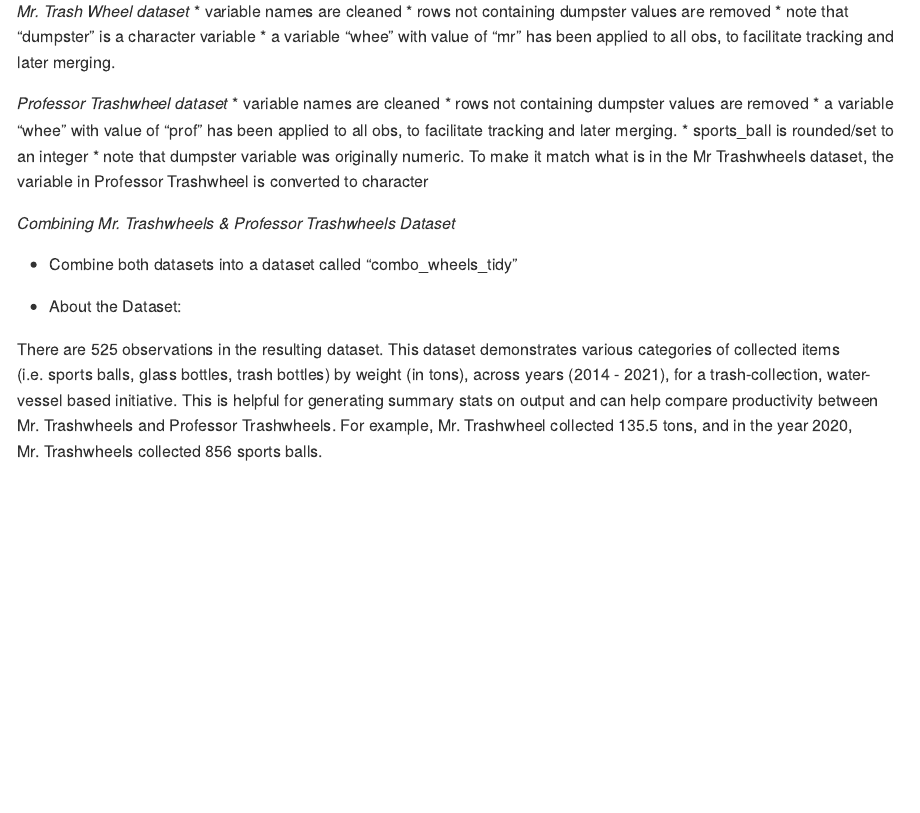
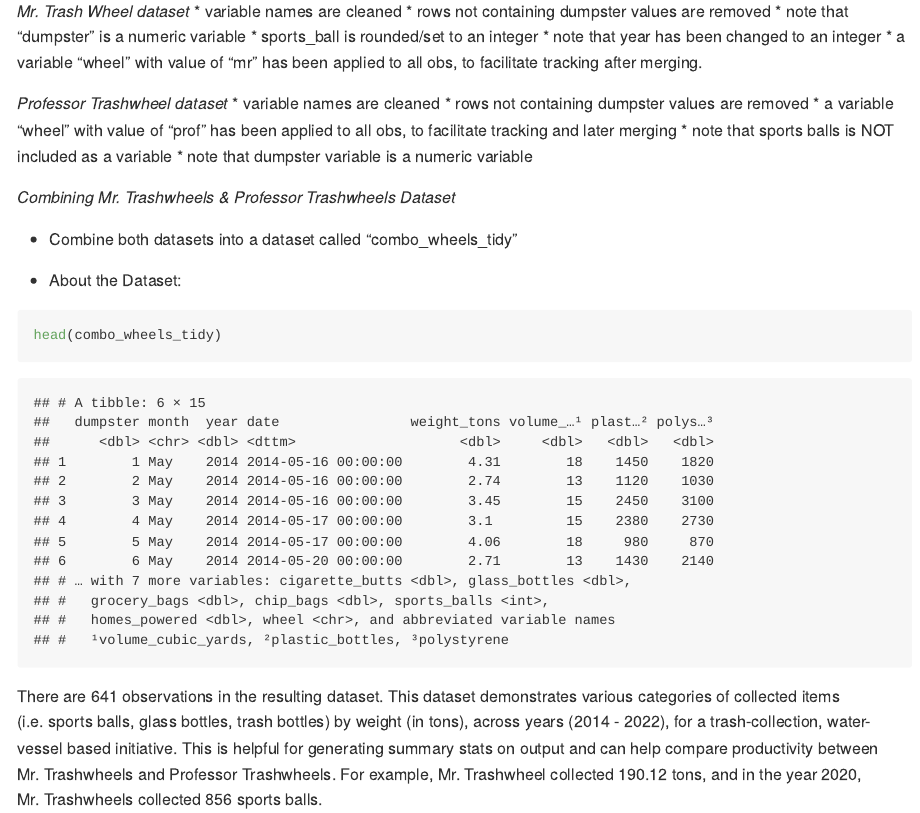
Before and after one commit to mizhquiri/fall22_p8105_hw2_JSM2182, an R Markdown document (fall22_p8105_hw2_JSM2182.Rmd): the page in a window 1100 px wide, from 5070 px down. The pictures show the output file fall22_p8105_hw2_JSM2182.md that the author committed with the source, drawn offline in the style of GitHub.

Commit message:
replaced Trashwheels dataset. Updated code to match new dataset wrt ranges and differences in variable headings

````diff
--- a/fall22_p8105_hw2_JSM2182.Rmd
+++ b/fall22_p8105_hw2_JSM2182.Rmd
@@ -152,8 +152,10 @@ trans_ent %>%
 _Mr. Trash Wheel dataset_
   * variable names are cleaned
   * rows not containing dumpster values are removed
-  * note that "dumpster" is a character variable
-  * a variable "whee" with value of "mr" has been applied to all obs, to facilitate tracking and later merging.
+  * note that "dumpster" is a numeric variable
+  * sports_ball is rounded/set to an integer
+  * note that year has been changed to an integer
+  * a variable "wheel" with value of "mr" has been applied to all obs, to facilitate tracking after merging.
 
 ```{r, echo = FALSE, message = FALSE}
 mrwheels_df =
@@ -163,9 +164,10 @@ mrwheels_df =
+    sheet = "Mr. Trash Wheel", range = "A2:N549") %>%
   janitor::clean_names() %>%
   drop_na(dumpster) %>%
   mutate(
     wheel = "mr",
-    sports_balls = as.integer(round(sports_balls),
-    dumpster = as.character(dumpster))
+    sports_balls = as.integer(round(sports_balls)),
+    year = as.integer(year)
   )
 ```
 
@@ -173,23 +175,19 @@ mrwheels_df =
 _Professor Trashwheel dataset_
   * variable names are cleaned
   * rows not containing dumpster values are removed
-  * a variable "whee" with value of "prof" has been applied to all obs, to facilitate tracking and later merging.
-  * sports_ball is rounded/set to an integer
-  * note that dumpster variable was originally numeric. To make it match what is in the Mr Trashwheels dataset, the variable in Professor Trashwheel is converted to character
+  * a variable "wheel" with value of "prof" has been applied to all obs, to facilitate tracking and later merging
+  * note that sports balls is NOT included as a variable
+  * note that dumpster variable is a numeric variable
 
 
 ```{r, echo = FALSE, message = FALSE}
 profwheels_df =
   read_excel(
-    "data/Trash-Wheel-Collection-Totals-7-2020-2.xlsx",
-    sheet = "Professor Trash Wheel", range = "A2:N117") %>%
+    "data/Trash Wheel Collection Data.xlsx",
+    sheet = "Professor Trash Wheel", range = "A2:M96") %>%
   janitor::clean_names() %>%
   drop_na(dumpster) %>%
-  mutate(
-    wheel = "prof",
-    sports_balls = as.integer(round(sports_balls)),
-    dumpster = as.character(dumpster)
-  )
+  mutate(wheel = "prof")
 ```
 
 
@@ -205,7 +203,11 @@ combo_wheels_tidy =
 
 * About the Dataset:
 
-There are `r nrow(combo_wheels_tidy)` observations in the resulting dataset. This dataset demonstrates various categories of collected items (i.e. sports balls, glass bottles, trash bottles) by weight (in tons), across years (2014 - 2021), for a trash-collection, water-vessel based initiative. This is helpful for generating summary stats on output and can help compare productivity between Mr. Trashwheels and Professor Trashwheels. For example, Mr. Trashwheel collected `r combo_wheels_tidy %>% filter(wheel == "prof") %>%  select(weight_tons) %>% sum()` tons, and in the year 2020, Mr. Trashwheels collected `r combo_wheels_tidy %>% filter( wheel == "mr", year == 2020) %>% select(sports_balls) %>% sum()` sports balls.
+```{r}
+head(combo_wheels_tidy)
+```
+
+There are `r nrow(combo_wheels_tidy)` observations in the resulting dataset. This dataset demonstrates various categories of collected items (i.e. sports balls, glass bottles, trash bottles) by weight (in tons), across years (`r combo_wheels_tidy %>% pull(year) %>% min()` - `r combo_wheels_tidy %>% pull(year) %>% max()`), for a trash-collection, water-vessel based initiative. This is helpful for generating summary stats on output and can help compare productivity between Mr. Trashwheels and Professor Trashwheels. For example, Mr. Trashwheel collected `r combo_wheels_tidy %>% filter(wheel == "prof") %>%  select(weight_tons) %>% sum()` tons, and in the year 2020, Mr. Trashwheels collected `r combo_wheels_tidy %>% filter( wheel == "mr", year == 2020) %>% select(sports_balls) %>% sum()` sports balls.
 
 
 # Problem 3
````
Also changed, not shown: data/Trash Wheel Collection Data.xlsx (added), fall22_p8105_hw2_JSM2182.md, fall22_p8105_hw2_JSM2182.Rmd (5 more changed lines).
